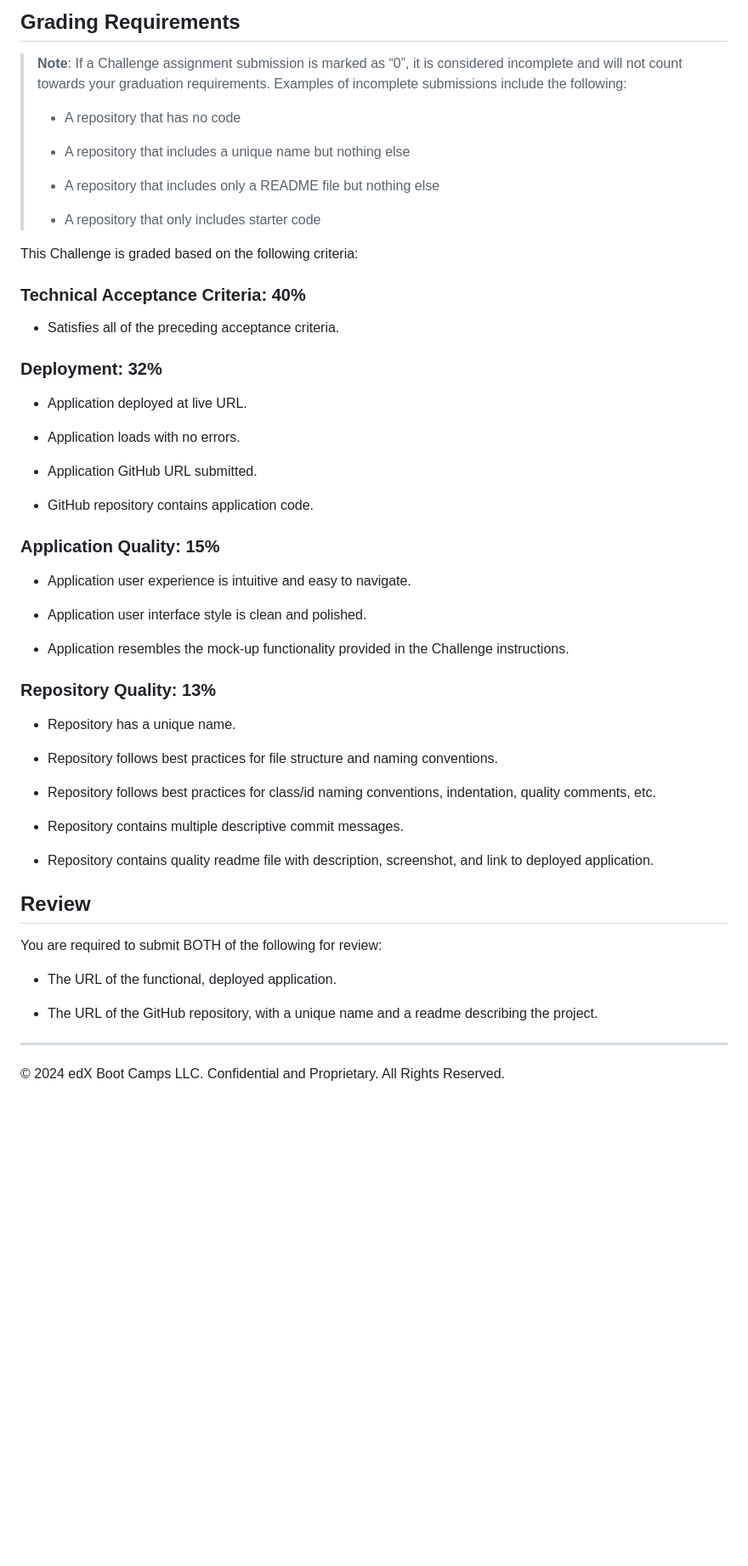
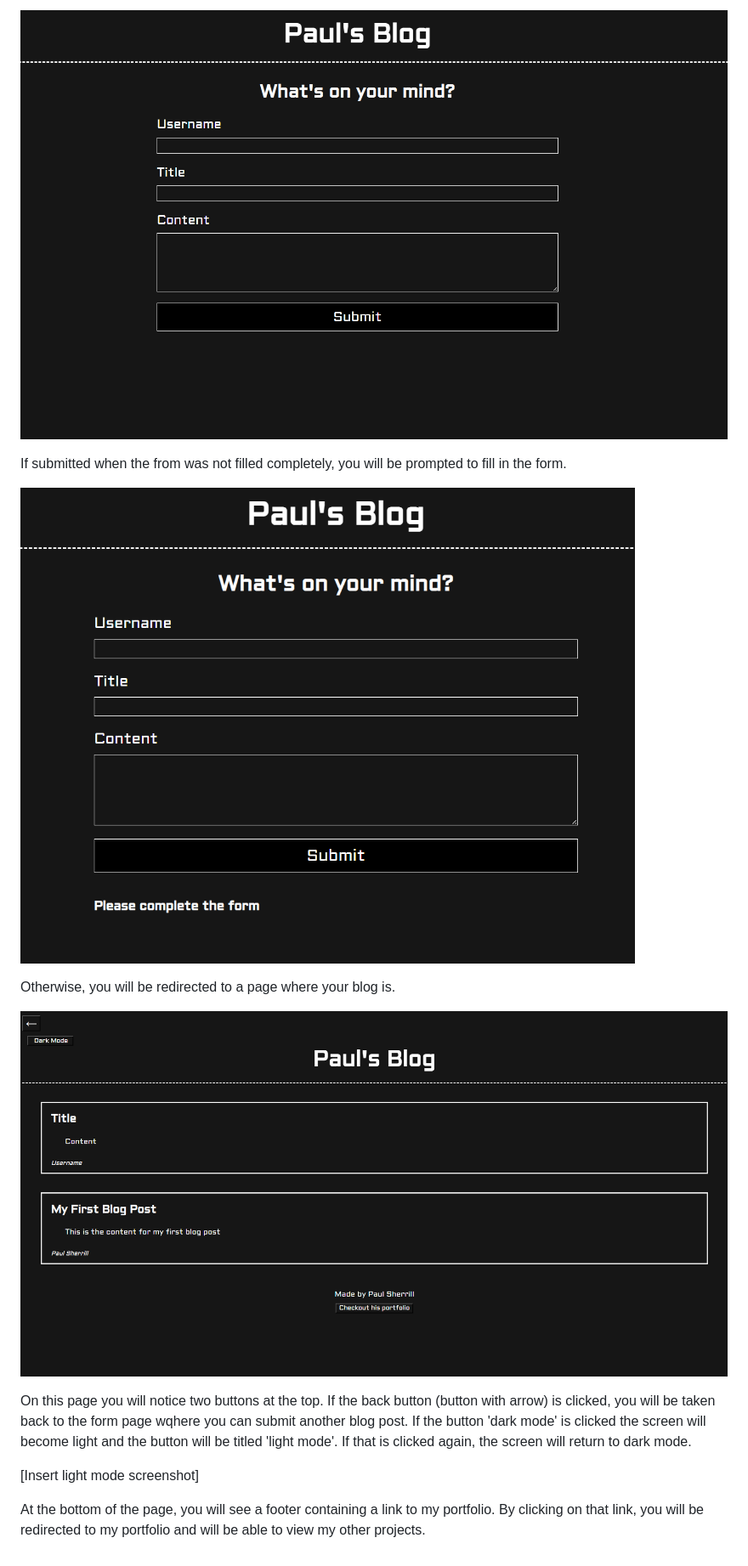
Before and after one commit to pauldsherrill/homework-4, a Markdown page: README.md, the part around one of its changes. Shown at 85% size. GitHub-like rendering; blank space fills up the shorter version.

Commit message:
saved readme

```diff
--- a/README.md
+++ b/README.md
@@ -68,60 +27,16 @@ The following animation demonstrates the application functionality:
 
-## Grading Requirements
+![alt text](./Assets/emptyform.png)
 
-> **Note**: If a Challenge assignment submission is marked as “0”, it is considered incomplete and will not count towards your graduation requirements. Examples of incomplete submissions include the following:
->
-> * A repository that has no code
->
-> * A repository that includes a unique name but nothing else
->
-> * A repository that includes only a README file but nothing else
->
-> * A repository that only includes starter code
+If submitted when the from was not filled completely, you will be prompted to fill in the form.
 
-This Challenge is graded based on the following criteria:
+![alt text](./Assets/message.png)
 
-### Technical Acceptance Criteria: 40%
+Otherwise, you will be redirected to a page where your blog is.
 
-* Satisfies all of the preceding acceptance criteria.
+![alt text](./Assets/blogs.png)
 
-### Deployment: 32%
+On this page you will notice two buttons at the top. If the back button (button with arrow) is clicked, you will be taken back to the form page wqhere you can submit another blog post. If the button 'dark mode' is clicked the screen will become light and the button will be titled 'light mode'. If that is clicked again, the screen will return to dark mode.
 
-* Application deployed at live URL.
+[Insert light mode screenshot]
 
-* Application loads with no errors.
-
-* Application GitHub URL submitted.
-
-* GitHub repository contains application code.
-
-### Application Quality: 15%
-
-* Application user experience is intuitive and easy to navigate.
-
-* Application user interface style is clean and polished.
-
-* Application resembles the mock-up functionality provided in the Challenge instructions.
-
-### Repository Quality: 13%
-
-* Repository has a unique name.
-
-* Repository follows best practices for file structure and naming conventions.
-
-* Repository follows best practices for class/id naming conventions, indentation, quality comments, etc.
-
-* Repository contains multiple descriptive commit messages.
-
-* Repository contains quality readme file with description, screenshot, and link to deployed application.
-
-## Review
-
-You are required to submit BOTH of the following for review:
-
-* The URL of the functional, deployed application.
-
-* The URL of the GitHub repository, with a unique name and a readme describing the project.
-
----
-
-© 2024 edX Boot Camps LLC. Confidential and Proprietary. All Rights Reserved.
+At the bottom of the page, you will see a footer containing a link to my portfolio. By clicking on that link, you will be redirected to my portfolio and will be able to view my other projects.
```
Also changed, not shown: other parts of README.md (+14 -55 lines).
